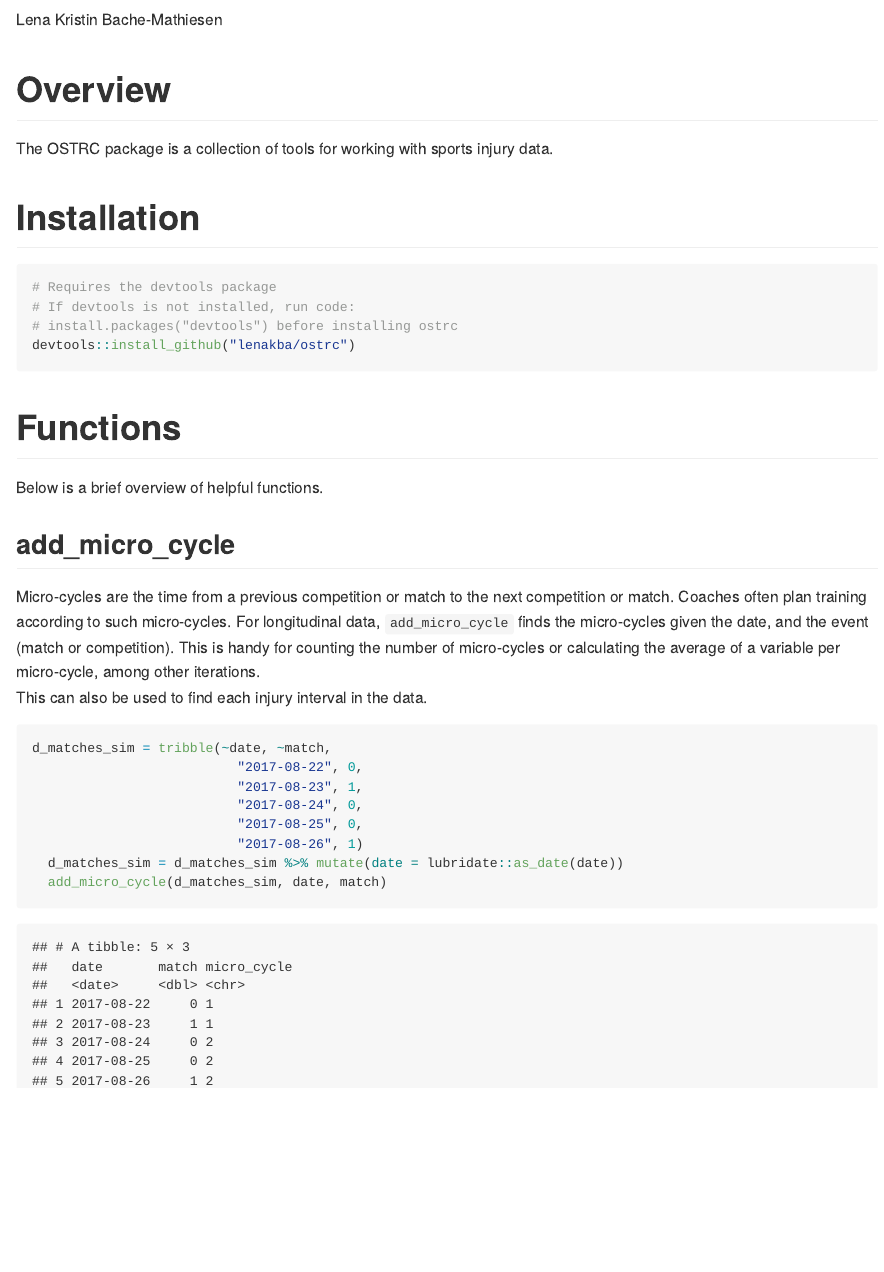
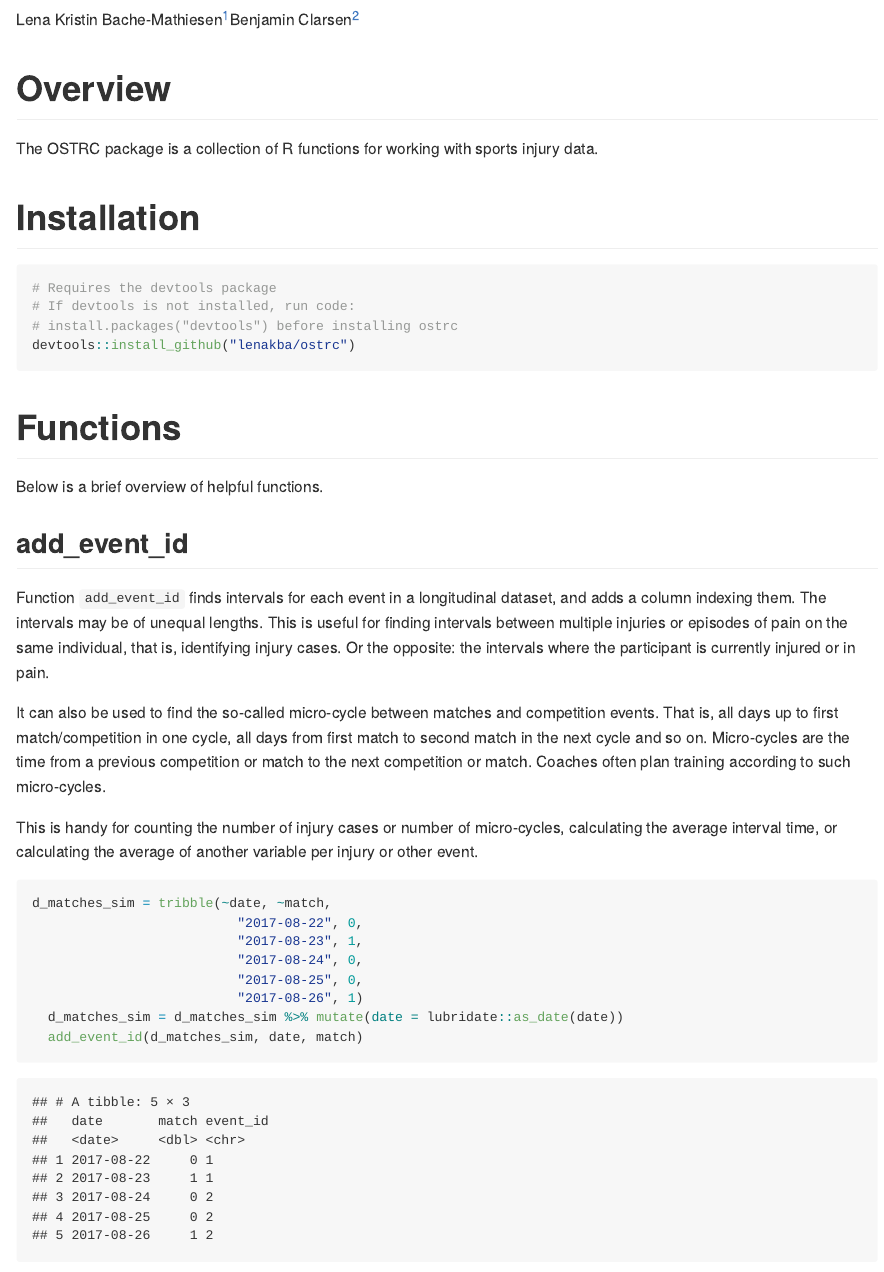
Before and after one commit to lenakba/ostRc, an R Markdown document (README.Rmd): the page in a window 1100 px wide, from 100 px down before the commit and from 150 px down after it, so that both start at the same text. The pictures show the output file README.md that the author committed with the source, drawn offline in the style of GitHub.

Commit message:
Updated the readme after generalizing the add_event_id function.

````diff
--- a/README.Rmd
+++ b/README.Rmd
@@ -1,6 +1,8 @@
 ---
-title: "OSTRC package"
-author: "Lena Kristin Bache-Mathiesen"
+title: "Oslo Sports Trauma Research Centre R Tools (OSTRC package)"
+author:
+  - Lena Kristin Bache-Mathiesen^[Oslo Sports Trauma Research Centre, lenakba22@gmail.com]
+  - Benjamin Clarsen^[Oslo Sports Trauma Research Centre, benjaminc@nih.no]
 output: github_document
 ---
 ```{r packages, warning=FALSE, echo = FALSE, message=FALSE}
@@ -9,7 +11,7 @@ library(ostrc)
 ```
 
 # Overview
-The OSTRC package is a collection of tools for working with sports injury data.
+The OSTRC package is a collection of R functions for working with sports injury data.
 
 # Installation
 
@@ -24,14 +26,24 @@ devtools::install_github("lenakba/ostrc")
 Below is a brief overview of helpful functions.
 
 ## add_event_id
+
+Function `add_event_id` finds intervals for each event in a longitudinal dataset, and
+adds a column indexing them. The intervals may be of unequal lengths.
+This is useful for finding intervals between multiple injuries or
+episodes of pain on the same individual, that is, identifying injury cases.
+Or the opposite: the intervals where the participant is currently injured or in pain.
+
+It can also be used to find the
+so-called micro-cycle between matches and competition events. That is,
+all days up to first match/competition in one cycle,
+all days from first match to second match in the next cycle and so on.
 Micro-cycles are the time from a previous competition or match
 to the next competition or match. Coaches often plan training according to such
-micro-cycles.For longitudinal data, `add_event_id`
-finds the micro-cycles given the date, and the event (match or competition).
-This is handy for counting the number of micro-cycles
-or calculating the average of a variable per micro-cycle,
-among other iterations.
-This can also be used to find each injury interval in the data.
+micro-cycles.
+
+This is handy for counting the number of injury cases or number of micro-cycles,
+calculating the average interval time,
+or calculating the average of another variable per injury or other event.
 
 ```{r event_id_example, echo = TRUE, warning = FALSE}
 d_matches_sim = tribble(~date, ~match,
````
Also changed, not shown: README.md, README.Rmd (12 more changed lines).
